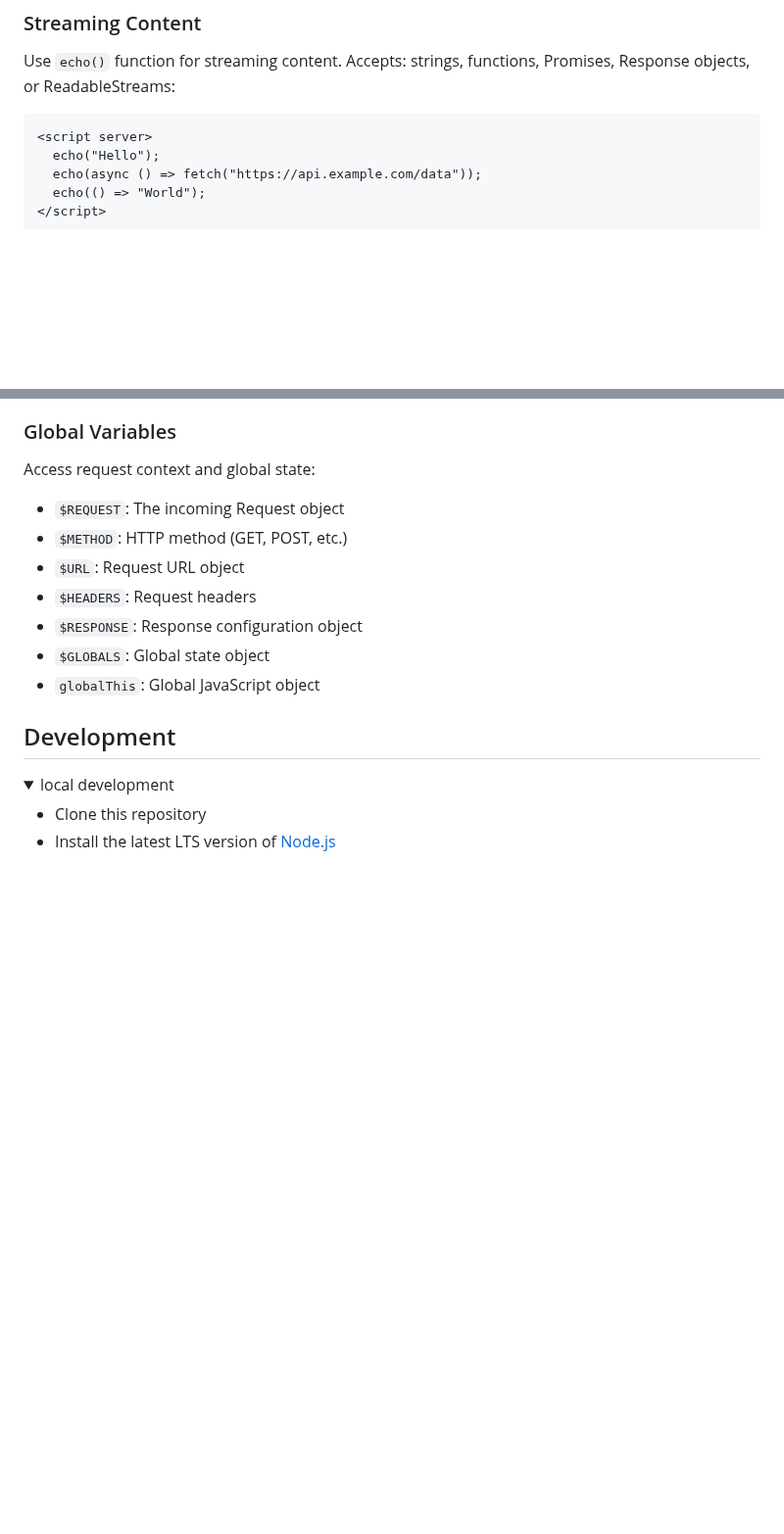
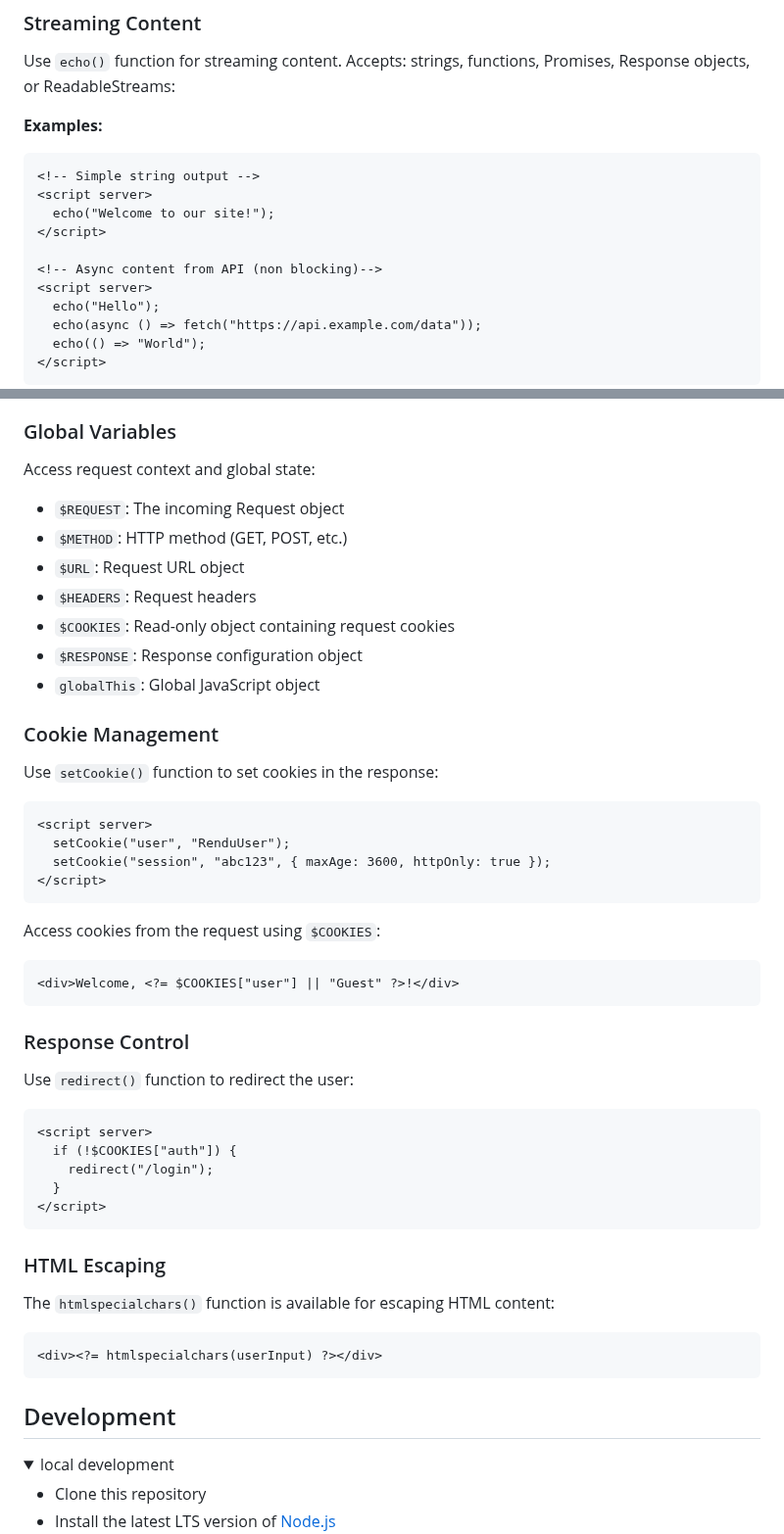
Before and after one commit to h3js/rendu, a Markdown page: README.md, 2 parts joined by grey strips. Shown at 98% size. Rendered like a GitHub page; folded sections open; blank space fills up the shorter version.

Commit message:
chore: update readme

````diff
--- a/README.md
+++ b/README.md
@@ -117,7 +117,15 @@ Use `<? ... ?>` for JavaScript control flow:
 
 Use `echo()` function for streaming content. Accepts: strings, functions, Promises, Response objects, or ReadableStreams:
 
+
+**Examples:**
 ```html
+<!-- Simple string output -->
+<script server>
+  echo("Welcome to our site!");
+</script>
+
+<!-- Async content from API (non blocking)-->
 <script server>
   echo("Hello");
   echo(async () => fetch("https://api.example.com/data"));
@@ -133,9 +141,46 @@ Access request context and global state:
 - `$METHOD`: HTTP method (GET, POST, etc.)
 - `$URL`: Request URL object
 - `$HEADERS`: Request headers
+- `$COOKIES`: Read-only object containing request cookies
 - `$RESPONSE`: Response configuration object
-- `$GLOBALS`: Global state object
 - `globalThis`: Global JavaScript object
+
+### Cookie Management
+
+Use `setCookie()` function to set cookies in the response:
+
+```html
+<script server>
+  setCookie("user", "RenduUser");
+  setCookie("session", "abc123", { maxAge: 3600, httpOnly: true });
+</script>
+```
+
+Access cookies from the request using `$COOKIES`:
+
+```html
+<div>Welcome, <?= $COOKIES["user"] || "Guest" ?>!</div>
+```
+
+### Response Control
+
+Use `redirect()` function to redirect the user:
+
+```html
+<script server>
+  if (!$COOKIES["auth"]) {
+    redirect("/login");
+  }
+</script>
+```
+
+### HTML Escaping
+
+The `htmlspecialchars()` function is available for escaping HTML content:
+
+```html
+<div><?= htmlspecialchars(userInput) ?></div>
+```
 
 ## Development
 
````
